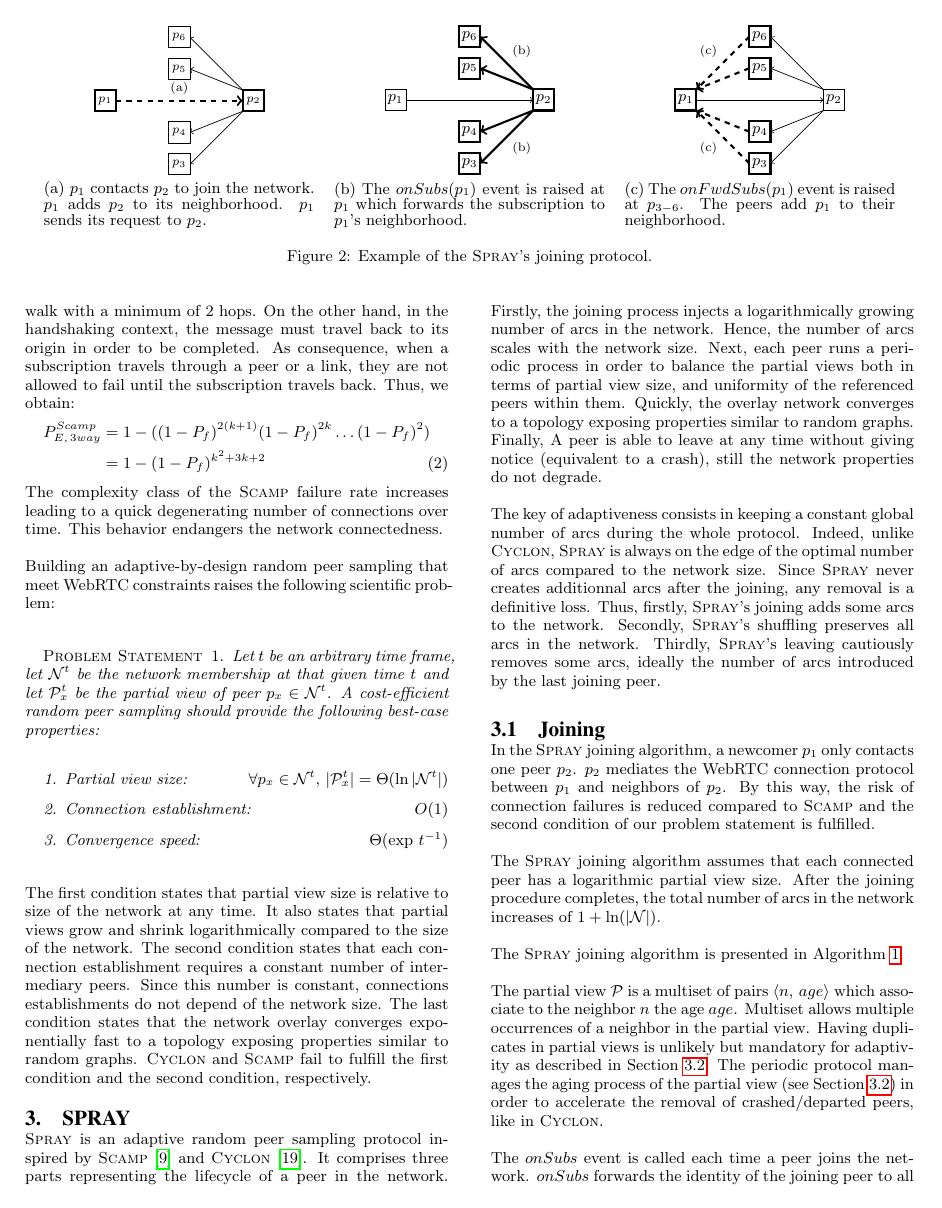
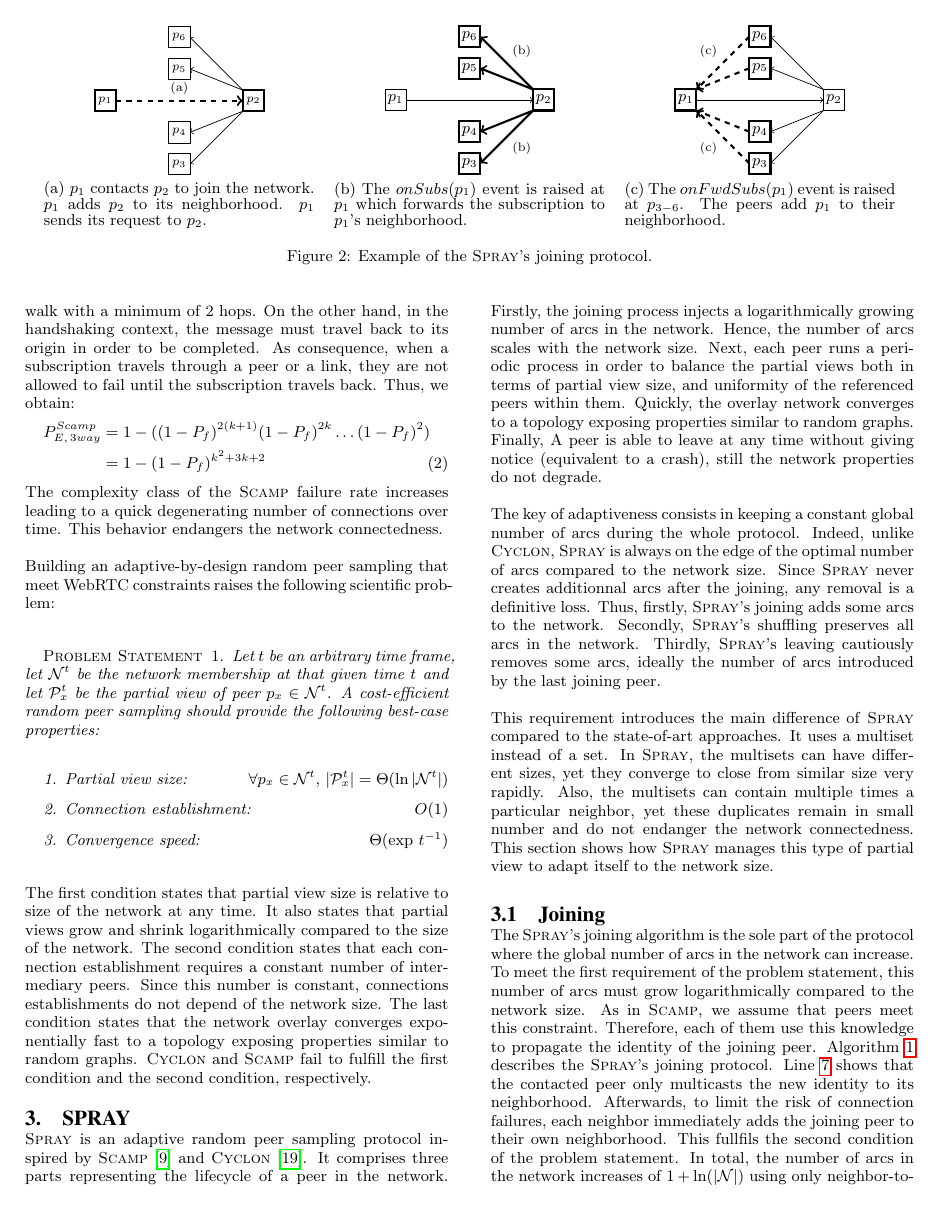
Before and after one commit to parchemins/paper-spray-tex, a LaTeX paper (paper.tex, which reads input/proposal.tex): page 3 of 11. Compiled offline with pdfLaTeX.

Commit message:
on proposal

```diff
--- a/input/proposal.tex
+++ b/input/proposal.tex
@@ -23,6 +23,14 @@ loss. Thus, firstly, \SPRAY's joining adds some arcs to the network. Secondly,
 cautiously removes some arcs, ideally the number of arcs introduced by the last
 joining peer.
 
+This requirement introduces the main difference of \SPRAY compared to the
+state-of-art approaches. It uses a multiset instead of a set. In \SPRAY, the
+multisets can have different sizes, yet they converge to close from similar
+size very rapidly. Also, the multisets can contain multiple times a particular
+neighbor, yet these duplicates remain in small number and do not endanger the
+network connectedness. This section shows how \SPRAY manages this type of
+partial view to adapt itself to the network size.
+
 \subsection{Joining}
 
 %%%%%%%%%%%%%%%%%%%%%%
@@ -42,27 +50,19 @@ joining peer.
 %     protocol.}
 % \end{figure*}
 
-% Pascal: Already said...  The main focus of the joining protocol is about
-% establishing a logarithmically growing number of arcs in the network compared
-% to the number of members.
-
-In the \SPRAY joining algorithm, a newcomer $p_1$ only contacts one
-peer $p_2$. $p_2$ mediates the WebRTC connection protocol between $p_1$
-and neighbors of $p_2$. By this way, the risk of connection failures is
-reduced compared to \SCAMP and the second condition of our problem
-statement is fulfilled.
-
-The \SPRAY joining algorithm assumes that each connected peer has a
-logarithmic partial view size. After the joining procedure completes,
-the total number of arcs in the network increases of
-$1+\ln(|\mathcal{N}|)$.
-
- % Thus, when a peer $p_1$ contacts a peer
-% $p_2$ within the network, Peer $p_2$ is able to use its partial view
-% size to spread the appropriate number of subscriptions.  Peer $p_2$
-% forwards the identity of $p_1$ to the latter's neighbors where they
-% directly add it to their partial view. Afterwards, $p_1$ is connected
-% to $p_2$, and all the neighbors of $p_2$ are connected to $p_1$.
+The \SPRAY's joining algorithm is the sole part of the protocol where the
+global number of arcs in the network can increase. To meet the first
+requirement of the problem statement, this number of arcs must grow
+logarithmically compared to the network size. As in \SCAMP, we assume that
+peers meet this constraint. Therefore, each of them use this knowledge to
+propagate the identity of the joining peer. Algorithm~\ref{algo:joining}
+describes the \SPRAY's joining protocol. Line~\ref{line:multicast} shows that
+the contacted peer only multicasts the new identity to its
+neighborhood. Afterwards, to limit the risk of connection failures, each
+neighbor immediately adds the joining peer to their own neighborhood. This
+fullfils the second condition of the problem statement.  In total, the number
+of arcs in the network increases of $1+\ln(|\mathcal{N}|)$ using only
+neighbor-to-neigbhor interactions.
 
 \begin{figure*}
   \centering
@@ -83,8 +83,5 @@ $1+\ln(|\mathcal{N}|)$.
     protocol. }
 \end{figure*}
 
-The \SPRAY joining algorithm is presented in
-Algorithm~\ref{algo:joiningalgo}.
-
 \begin{algorithm}
 \input{input/joiningalgo.tex}
@@ -92,12 +89,2 @@ Algorithm~\ref{algo:joiningalgo}.
 \end{algorithm}
 
-The partial view $\mathcal{P}$ is a multiset of pairs $\langle n,\, age\rangle$
-which associate to the neighbor $n$ the age $age$. Multiset allows multiple
-occurrences of a neighbor in the partial view. Having duplicates in partial
-views is unlikely but mandatory for adaptivity as described in
-Section~\ref{subsec:cyclic}. The periodic protocol manages the aging process of
-the partial view (see Section~\ref{subsec:cyclic}) in order to accelerate the
-removal of crashed/departed peers, like in \CYCLON.
-
-The $onSubs$ event is called each time a peer joins the
-network. $onSubs$ forwards the identity of the joining peer to all
```
Also changed, not shown: input/joiningalgo.tex (+1 -1 lines), input/proposal.tex (13 more changed lines).
